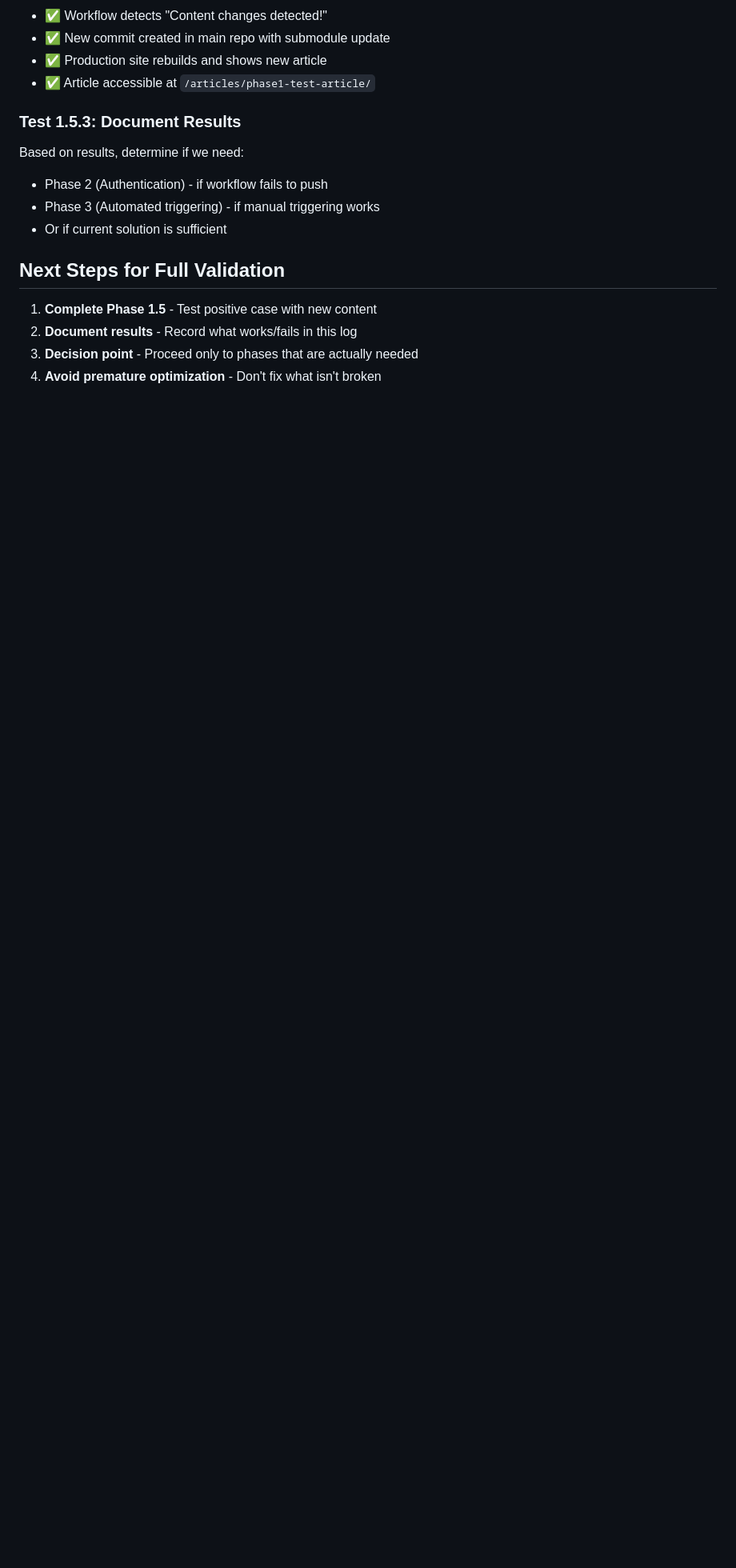
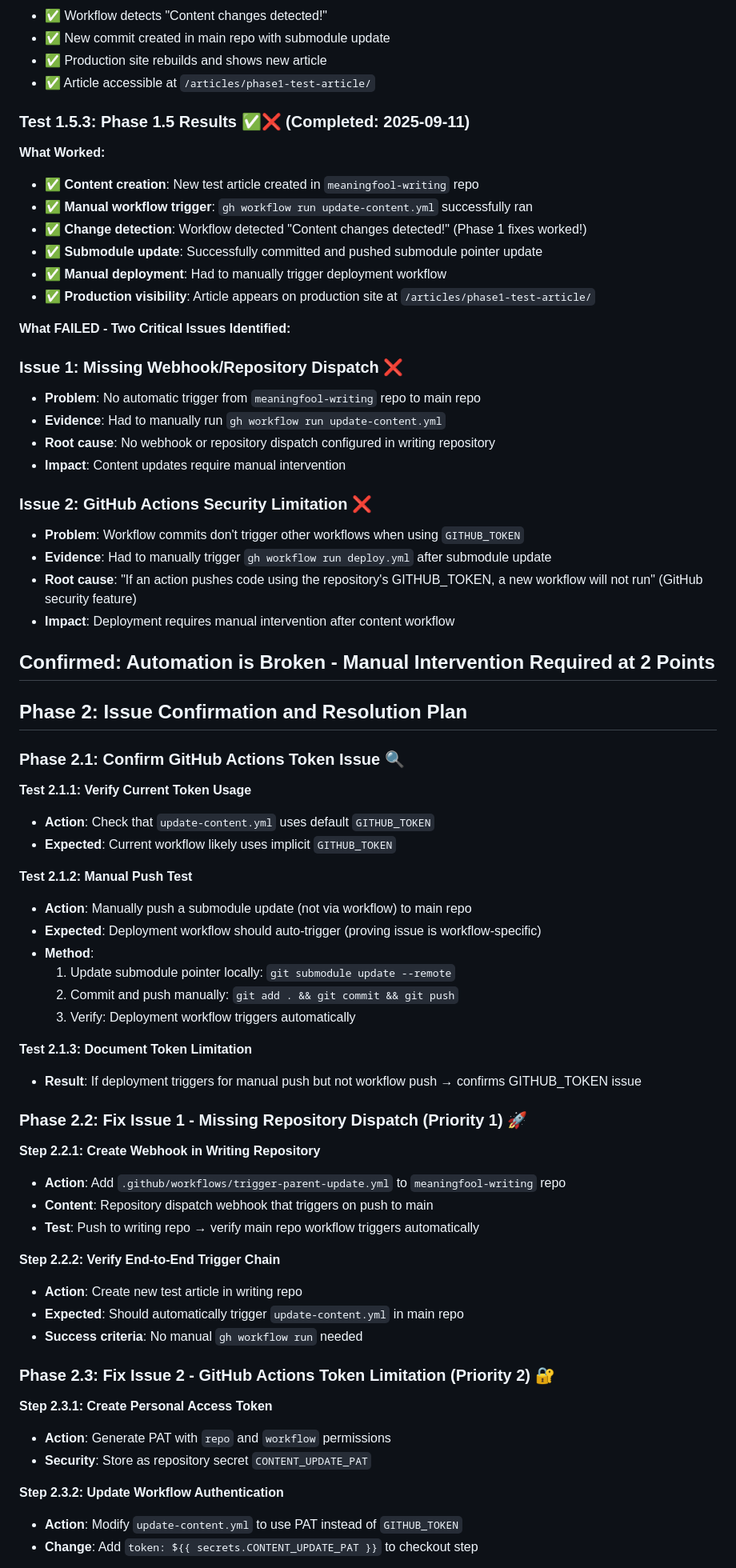
Before and after one commit to meaningfool/meaningfool.github.io, a Markdown page: SUBMODULE_RESTORATION_LOG.md, the part around one of its changes. Shown at 80% size. Rendered like a GitHub page; blank space fills up the shorter version.

Commit message:
Document Phase 1.5 results and identify two automation issues
Phase 1.5 Results:
✅ Manual workflow triggers work (Phase 1 fixes successful)
❌ Two critical automation failures identified

Issue 1: Missing Repository Dispatch
- No webhook from writing repo to main repo
- Requires manual workflow trigger

Issue 2: GITHUB_TOKEN Limitation
- GitHub blocks workflow-to-workflow triggers with GITHUB_TOKEN
- Requires manual deployment trigger

Plan: Fix Issue 1 first (foundational), then Issue 2 (chaining)

```diff
--- a/SUBMODULE_RESTORATION_LOG.md
+++ b/SUBMODULE_RESTORATION_LOG.md
@@ -341,14 +341,70 @@ Instead of proceeding to Phase 2 (authentication), we're taking a **test-first a
 - ✅ Production site rebuilds and shows new article
 - ✅ Article accessible at `/articles/phase1-test-article/`
 
-### Test 1.5.3: Document Results
-Based on results, determine if we need:
-- Phase 2 (Authentication) - if workflow fails to push
-- Phase 3 (Automated triggering) - if manual triggering works
-- Or if current solution is sufficient
+### Test 1.5.3: Phase 1.5 Results ✅❌ (Completed: 2025-09-11)
 
-## Next Steps for Full Validation
-1. **Complete Phase 1.5** - Test positive case with new content
-2. **Document results** - Record what works/fails in this log
-3. **Decision point** - Proceed only to phases that are actually needed
-4. **Avoid premature optimization** - Don't fix what isn't broken
+**What Worked:**
+- ✅ **Content creation**: New test article created in `meaningfool-writing` repo
+- ✅ **Manual workflow trigger**: `gh workflow run update-content.yml` successfully ran
+- ✅ **Change detection**: Workflow detected "Content changes detected!" (Phase 1 fixes worked!)
+- ✅ **Submodule update**: Successfully committed and pushed submodule pointer update
+- ✅ **Manual deployment**: Had to manually trigger deployment workflow
+- ✅ **Production visibility**: Article appears on production site at `/articles/phase1-test-article/`
+
+**What FAILED - Two Critical Issues Identified:**
+
+### Issue 1: Missing Webhook/Repository Dispatch ❌
+- **Problem**: No automatic trigger from `meaningfool-writing` repo to main repo
+- **Evidence**: Had to manually run `gh workflow run update-content.yml`
+- **Root cause**: No webhook or repository dispatch configured in writing repository
+- **Impact**: Content updates require manual intervention
+
+### Issue 2: GitHub Actions Security Limitation ❌
+- **Problem**: Workflow commits don't trigger other workflows when using `GITHUB_TOKEN`
+- **Evidence**: Had to manually trigger `gh workflow run deploy.yml` after submodule update
+- **Root cause**: "If an action pushes code using the repository's GITHUB_TOKEN, a new workflow will not run" (GitHub security feature)
+- **Impact**: Deployment requires manual intervention after content workflow
+
+## Confirmed: Automation is Broken - Manual Intervention Required at 2 Points
+
+## Phase 2: Issue Confirmation and Resolution Plan
+
+### Phase 2.1: Confirm GitHub Actions Token Issue 🔍
+
+**Test 2.1.1: Verify Current Token Usage**
+- **Action**: Check that `update-content.yml` uses default `GITHUB_TOKEN`
+- **Expected**: Current workflow likely uses implicit `GITHUB_TOKEN`
+
+**Test 2.1.2: Manual Push Test**
+- **Action**: Manually push a submodule update (not via workflow) to main repo
+- **Expected**: Deployment workflow should auto-trigger (proving issue is workflow-specific)
+- **Method**:
+  1. Update submodule pointer locally: `git submodule update --remote`
+  2. Commit and push manually: `git add . && git commit && git push`
+  3. Verify: Deployment workflow triggers automatically
+
+**Test 2.1.3: Document Token Limitation**
+- **Result**: If deployment triggers for manual push but not workflow push → confirms GITHUB_TOKEN issue
+
+### Phase 2.2: Fix Issue 1 - Missing Repository Dispatch (Priority 1) 🚀
+
+**Step 2.2.1: Create Webhook in Writing Repository**
+- **Action**: Add `.github/workflows/trigger-parent-update.yml` to `meaningfool-writing` repo
+- **Content**: Repository dispatch webhook that triggers on push to main
+- **Test**: Push to writing repo → verify main repo workflow triggers automatically
+
+**Step 2.2.2: Verify End-to-End Trigger Chain**
+- **Action**: Create new test article in writing repo
+- **Expected**: Should automatically trigger `update-content.yml` in main repo
+- **Success criteria**: No manual `gh workflow run` needed
+
+### Phase 2.3: Fix Issue 2 - GitHub Actions Token Limitation (Priority 2) 🔐
+
+**Step 2.3.1: Create Personal Access Token**
+- **Action**: Generate PAT with `repo` and `workflow` permissions
+- **Security**: Store as repository secret `CONTENT_UPDATE_PAT`
+
+**Step 2.3.2: Update Workflow Authentication**
+- **Action**: Modify `update-content.yml` to use PAT instead of `GITHUB_TOKEN`
+- **Change**: Add `token: ${{ secrets.CONTENT_UPDATE_PAT }}` to checkout step
+
```
Also changed, not shown: other parts of SUBMODULE_RESTORATION_LOG.md (+36 -5 lines).
